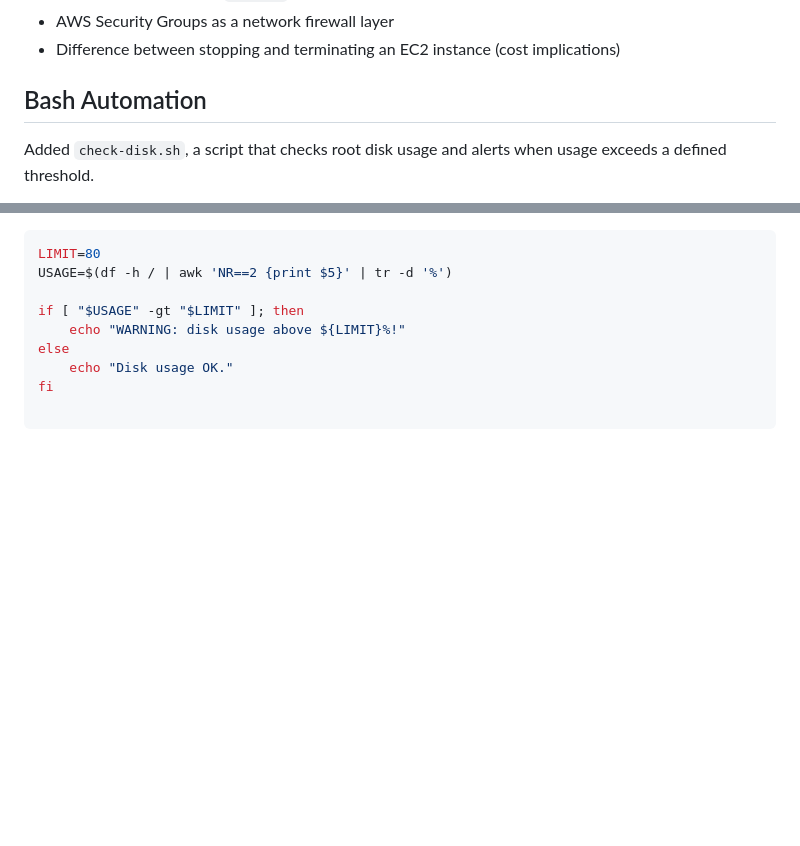
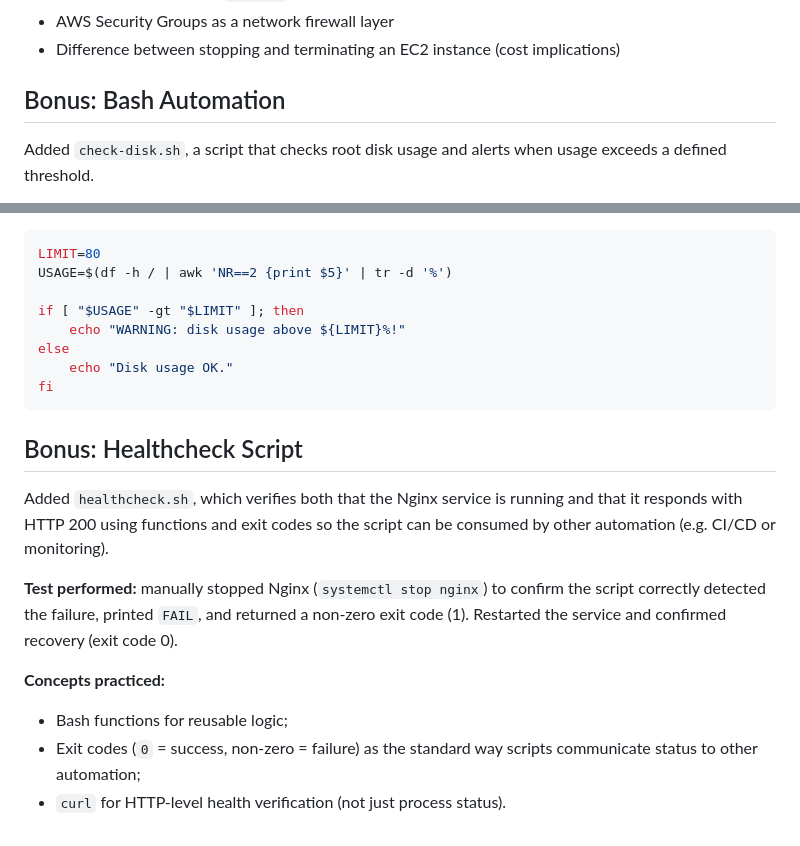
Before and after one commit to CarimoArmandoJorge/devops-lab-01-nginx-ec2, a Markdown page: README.md, 2 parts joined by grey strips. GitHub-like rendering; blank space fills up the shorter version.

Commit message:
Document healthcheck script with service and HTTP checks

````diff
--- a/README.md
+++ b/README.md
@@ -57,7 +57,7 @@ systemd — no manual restart was required.
 - AWS Security Groups as a network firewall layer
 - Difference between stopping and terminating an EC2 instance (cost implications)
 
-## Bash Automation
+## Bonus: Bash Automation
 Added `check-disk.sh`, a script that checks root disk usage and alerts
 when usage exceeds a defined threshold.
 
@@ -80,3 +80,19 @@ if [ "$USAGE" -gt "$LIMIT" ]; then
 else
     echo "Disk usage OK."
 fi
+```
+
+## Bonus: Healthcheck Script
+Added `healthcheck.sh`, which verifies both that the Nginx service is
+running and that it responds with HTTP 200 using functions and exit codes
+so the script can be consumed by other automation (e.g. CI/CD or monitoring).
+
+**Test performed:** manually stopped Nginx (`systemctl stop nginx`) to confirm
+the script correctly detected the failure, printed `FAIL`, and returned a
+non-zero exit code (1). Restarted the service and confirmed recovery
+(exit code 0).
+
+**Concepts practiced:**
+- Bash functions for reusable logic;
+- Exit codes (`0` = success, non-zero = failure) as the standard way scripts communicate status to other automation;
+- `curl` for HTTP-level health verification (not just process status).
````
